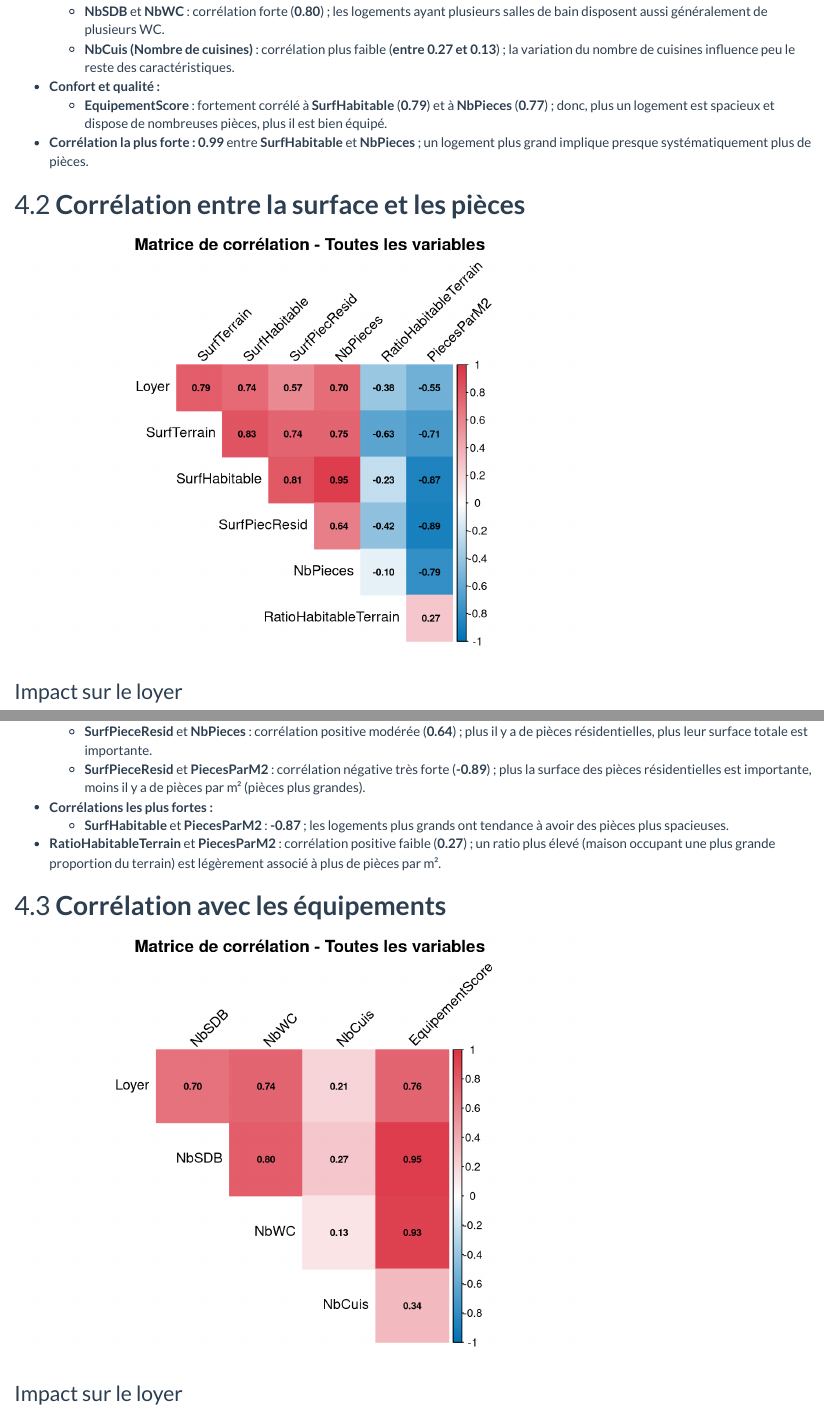
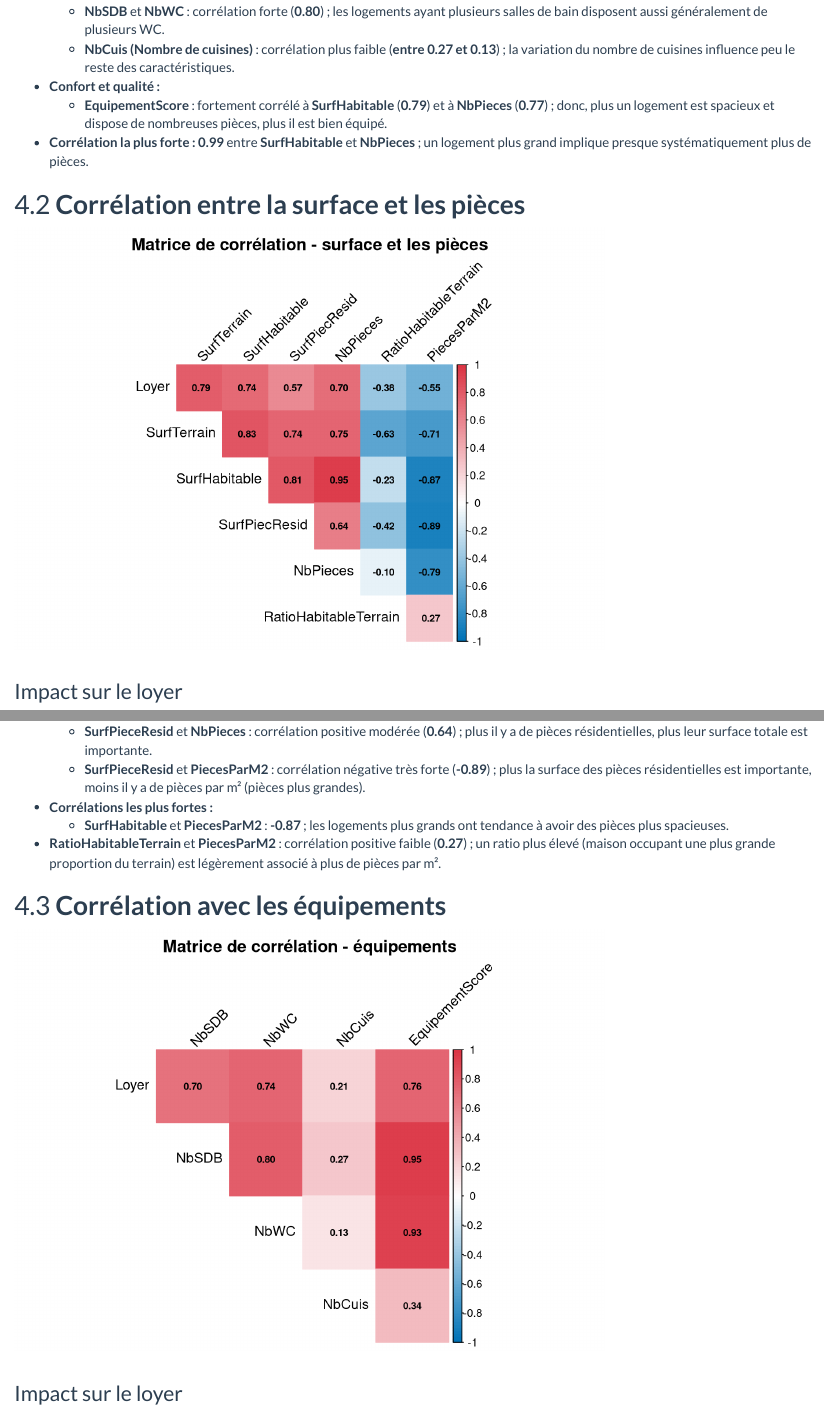
Before and after one commit to damien-mathieu1/r-shiny-project, an R Markdown document (ProjetR.Rmd): the page in a window 1100 px wide, from 13870 px down, and a second part further down, joined at a grey line. Rendered offline with R 4.5, knitr and Pandoc, with nearby package versions.

Commit message:
change files

````diff
--- a/ProjetR.Rmd
+++ b/ProjetR.Rmd
@@ -602,7 +602,7 @@ corrplot(cor_matrix,
          number.cex = 0.7,
          col = colorRampPalette(c("#0073b7", "#ffffff", "#dc3545"))(100),
          diag = FALSE,
-         title = "Matrice de corrélation - Toutes les variables",
+         title = "Matrice de corrélation - surface et les pièces",
          mar = c(0,0,2,0))
 ```
 
@@ -669,7 +669,7 @@ corrplot(cor_matrix,
          number.cex = 0.7,
          col = colorRampPalette(c("#0073b7", "#ffffff", "#dc3545"))(100),
          diag = FALSE,
-         title = "Matrice de corrélation - Toutes les variables",
+         title = "Matrice de corrélation - équipements",
          mar = c(0,0,2,0))
 ```
 
````
